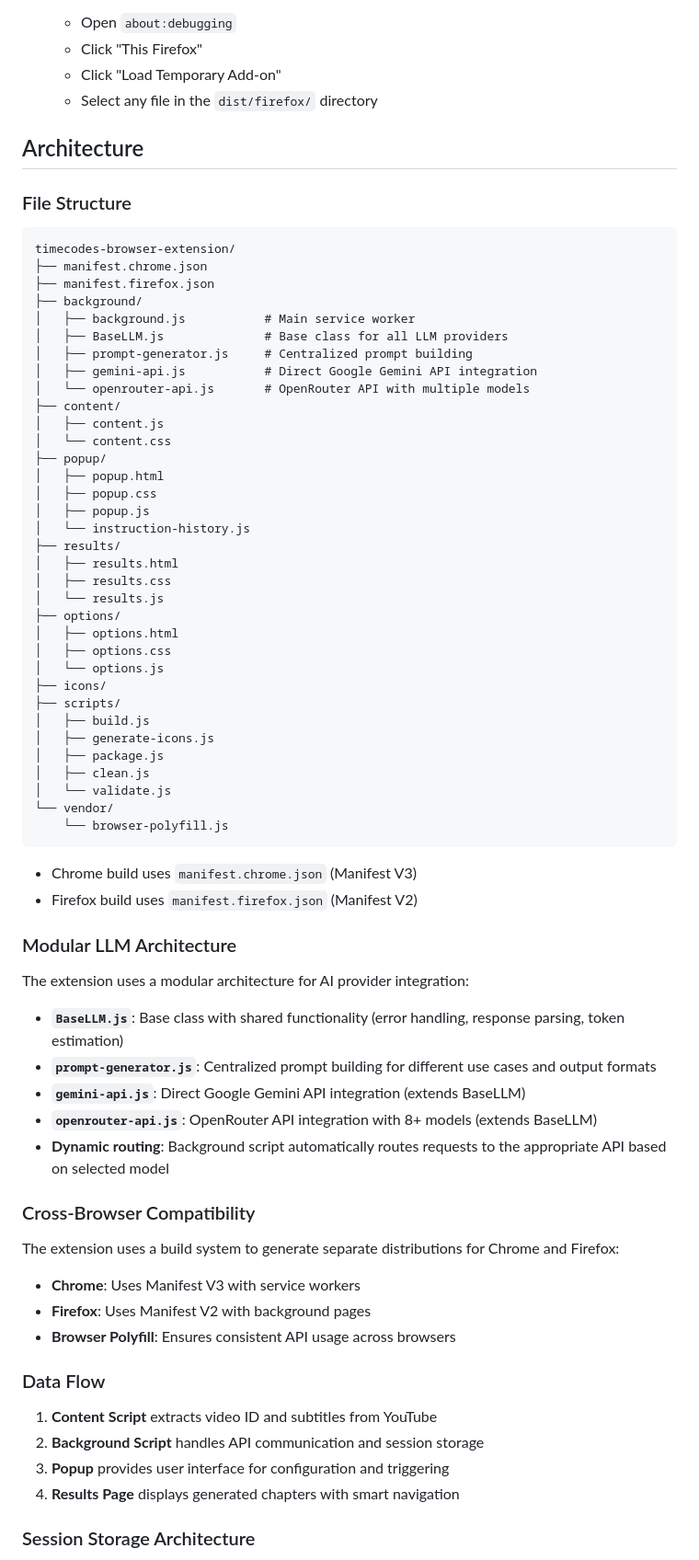
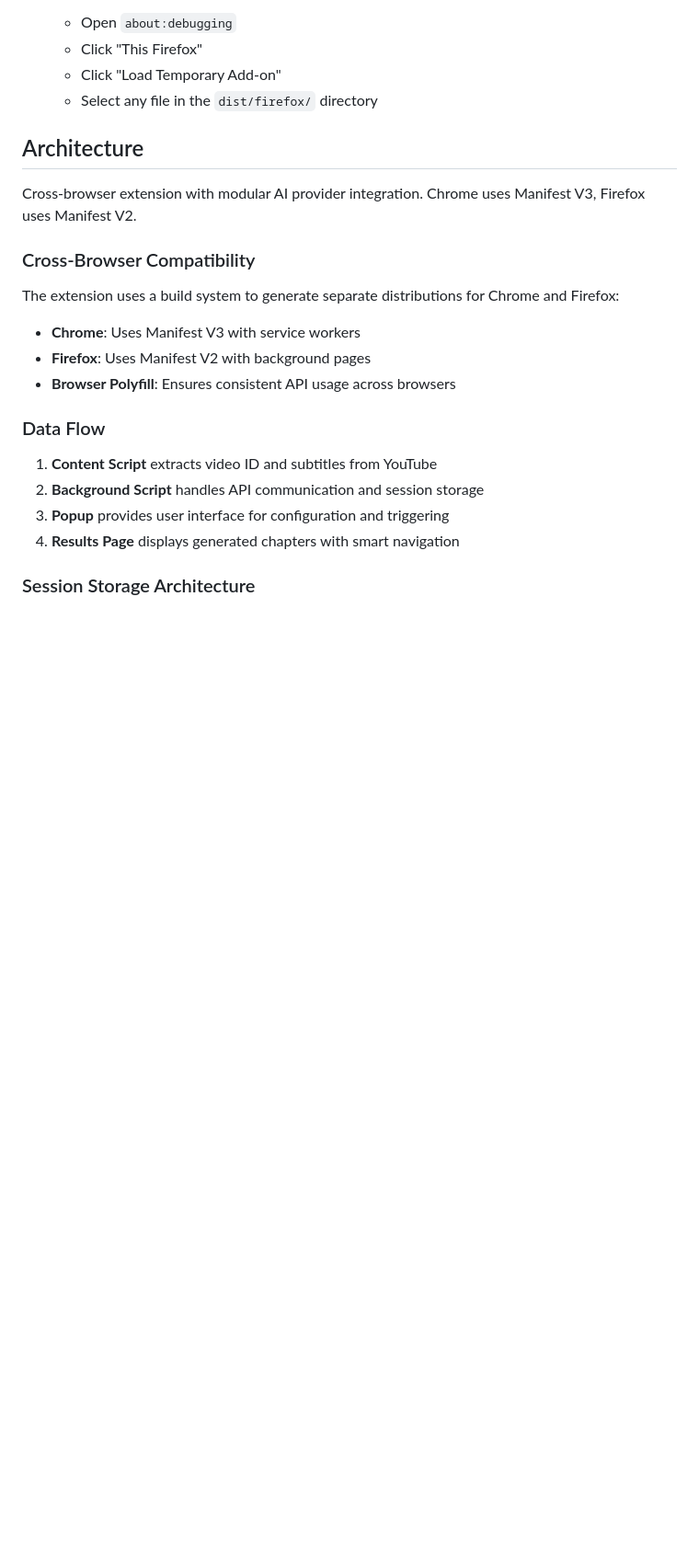
Before and after one commit to dpolivaev/video-chapters-extension, a Markdown page: DEVELOPMENT.md, the part around the change. Shown at 92% size. Rendered like a GitHub page; blank space fills up the shorter version.

Commit message:
Simplify DEVELOPMENT.md by removing file tree
- Remove detailed file structure that becomes stale quickly
- Keep only essential architecture information
- Let code speak for itself rather than maintaining documentation

Documentation that gets out of sync is worse than no documentation.

Crafted by [Claude Code](https://claude.ai/code) — the AI used with judgment.

````diff
--- a/DEVELOPMENT.md
+++ b/DEVELOPMENT.md
@@ -39,57 +39,7 @@ This document contains development-related information for the Video Chapters Ge
 
 ## Architecture
 
-### File Structure
-
-```
-timecodes-browser-extension/
-├── manifest.chrome.json
-├── manifest.firefox.json
-├── background/
-│   ├── background.js           # Main service worker
-│   ├── BaseLLM.js              # Base class for all LLM providers
-│   ├── prompt-generator.js     # Centralized prompt building
-│   ├── gemini-api.js           # Direct Google Gemini API integration
-│   └── openrouter-api.js       # OpenRouter API with multiple models
-├── content/
-│   ├── content.js
-│   └── content.css
-├── popup/
-│   ├── popup.html
-│   ├── popup.css
-│   ├── popup.js
-│   └── instruction-history.js
-├── results/
-│   ├── results.html
-│   ├── results.css
-│   └── results.js
-├── options/
-│   ├── options.html
-│   ├── options.css
-│   └── options.js
-├── icons/
-├── scripts/
-│   ├── build.js
-│   ├── generate-icons.js
-│   ├── package.js
-│   ├── clean.js
-│   └── validate.js
-└── vendor/
-    └── browser-polyfill.js
-```
-
-- Chrome build uses `manifest.chrome.json` (Manifest V3)
-- Firefox build uses `manifest.firefox.json` (Manifest V2)
-
-### Modular LLM Architecture
-
-The extension uses a modular architecture for AI provider integration:
-
-* **`BaseLLM.js`**: Base class with shared functionality (error handling, response parsing, token estimation)
-* **`prompt-generator.js`**: Centralized prompt building for different use cases and output formats
-* **`gemini-api.js`**: Direct Google Gemini API integration (extends BaseLLM)
-* **`openrouter-api.js`**: OpenRouter API integration with 8+ models (extends BaseLLM)
-* **Dynamic routing**: Background script automatically routes requests to the appropriate API based on selected model
+Cross-browser extension with modular AI provider integration. Chrome uses Manifest V3, Firefox uses Manifest V2.
 
 ### Cross-Browser Compatibility
 
````
